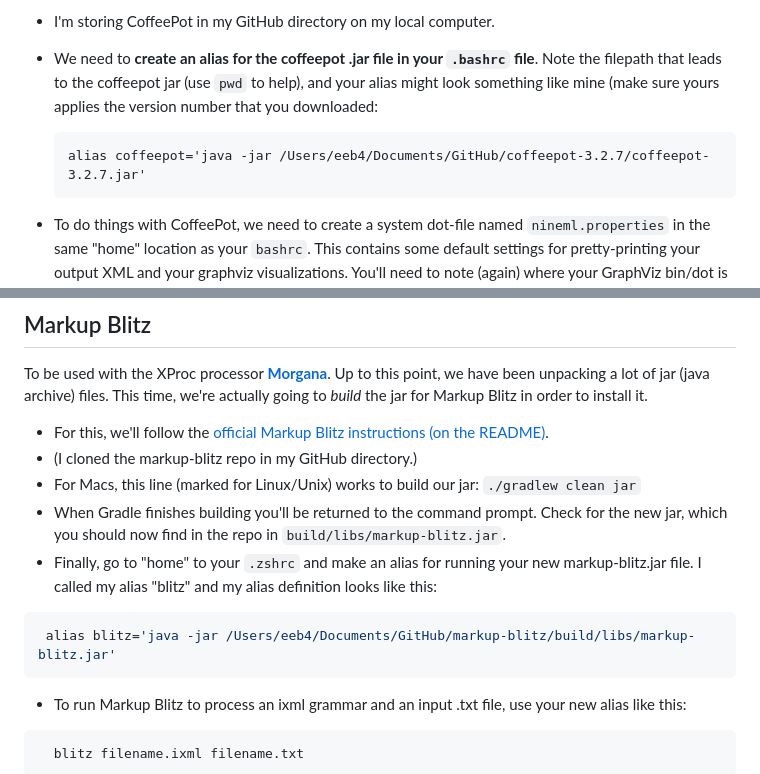
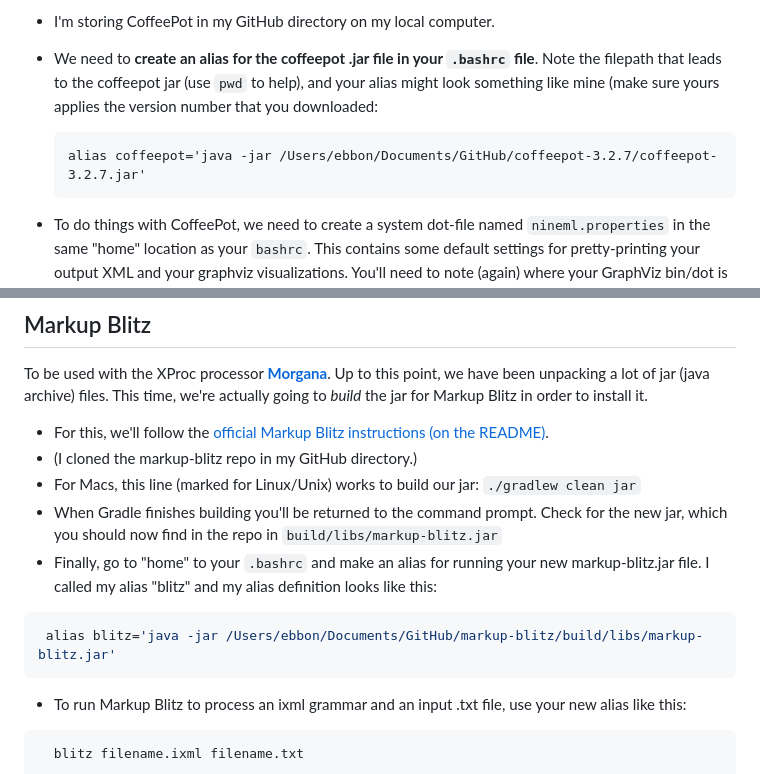
Before and after one commit to newtfire/newTutorials, a Markdown page: ixml-xproc/ebb-InstallNotes-Win.md, 2 parts joined by grey strips. Rendered like a GitHub page.

Commit message:
completed Windows instructions for ixml installs

````diff
--- a/ixml-xproc/ebb-InstallNotes-Win.md
+++ b/ixml-xproc/ebb-InstallNotes-Win.md
@@ -251,7 +250,7 @@ You may think you installed this already, but that was "CoffeeSacks" (made by th
 * We need to **create an alias for the coffeepot .jar file in your `.bashrc` file**. Note the filepath that leads to the coffeepot jar  (use `pwd` to help), and your alias might look something like mine (make sure yours applies the version number that you downloaded:
 
   ```
-  alias coffeepot='java -jar /Users/eeb4/Documents/GitHub/coffeepot-3.2.7/coffeepot-3.2.7.jar'
+  alias coffeepot='java -jar /Users/ebbon/Documents/GitHub/coffeepot-3.2.7/coffeepot-3.2.7.jar'
   ```
 
 *  To do things with CoffeePot, we need to create a system dot-file named `nineml.properties` in the same "home" location as your `bashrc`. This contains some default settings for pretty-printing your output XML and your graphviz visualizations. You'll need to note (again) where your GraphViz bin/dot is located, and you've entered that already in your `.xmlcalabash3` file, so use the same filepath location here.
@@ -300,11 +299,11 @@ To be used with the XProc processor [**Morgana**](#morgana). Up to this point, w
 - For this, we'll follow the [official Markup Blitz instructions (on the README)](https://github.com/GuntherRademacher/markup-blitz).
 - (I cloned the markup-blitz repo in my GitHub directory.)
 - For Macs, this line (marked for Linux/Unix) works to build our jar: `./gradlew clean jar`
-- When Gradle finishes building you'll be returned to the command prompt. Check for the new jar, which you should now find in the repo in `build/libs/markup-blitz.jar`.
-- Finally, go to "home" to your `.zshrc` and make an alias for running your new markup-blitz.jar file. I called my alias "blitz" and my alias definition looks like this:
+- When Gradle finishes building you'll be returned to the command prompt. Check for the new jar, which you should now find in the repo in `build/libs/markup-blitz.jar`
+- Finally, go to "home" to your `.bashrc` and make an alias for running your new markup-blitz.jar file. I called my alias "blitz" and my alias definition looks like this:
 
 ```shell
- alias blitz='java -jar /Users/eeb4/Documents/GitHub/markup-blitz/build/libs/markup-blitz.jar'
+ alias blitz='java -jar /Users/ebbon/Documents/GitHub/markup-blitz/build/libs/markup-blitz.jar'
 ```
 
 
````
Also changed, not shown: other parts of ixml-xproc/ebb-InstallNotes-Win.md (+2 -3 lines).
